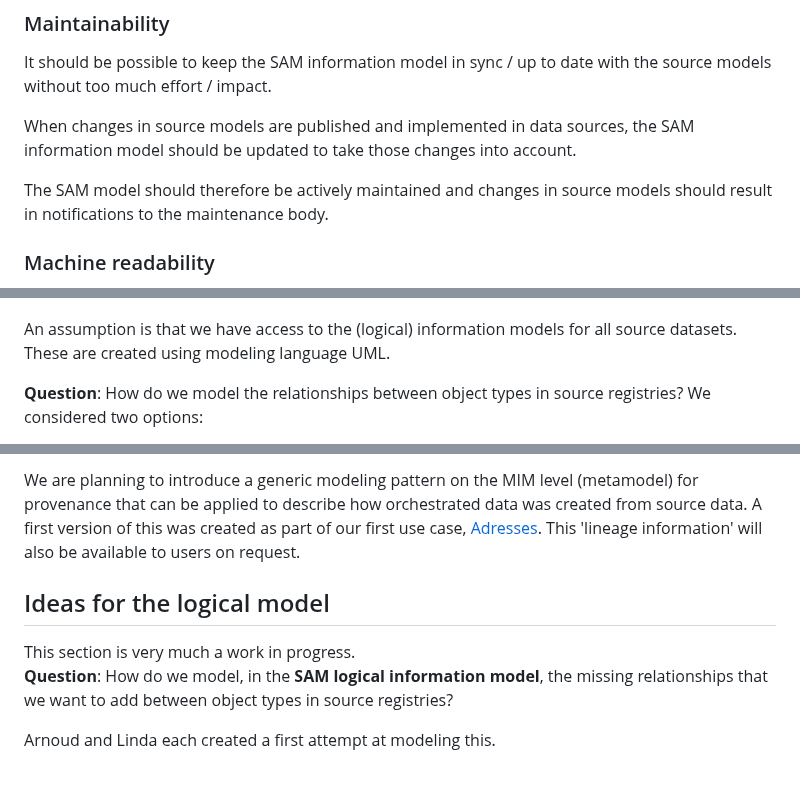
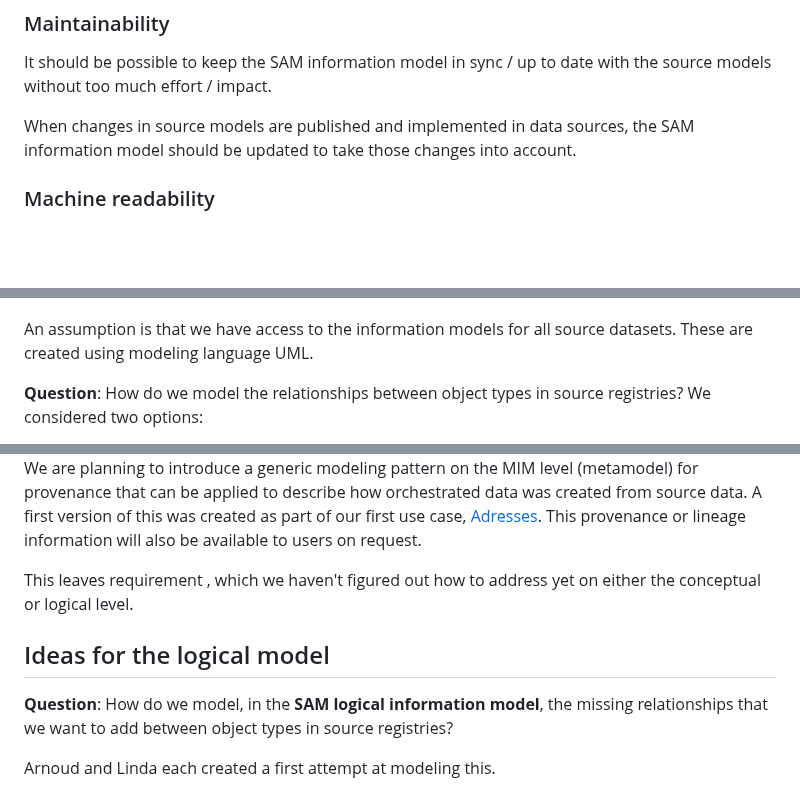
Before and after one commit to Geonovum/IMX-Geo, a Markdown page: intro.md, 3 parts joined by grey strips. GitHub-like rendering; blank space fills up the shorter version.

Commit message:
edit intro

```diff
--- a/intro.md
+++ b/intro.md
@@ -40,8 +40,6 @@ It should be possible to keep the SAM information model in sync / up to date wit
 
 When changes in source models are published and implemented in data sources, the SAM information model should be updated to take those changes into account.
 
-The SAM model should therefore be actively maintained and changes in source models should result in notifications to the maintenance body.
-
 ### Machine readability
 The links between objects/properties in the SAM model and objects/properties in source models should be machine readable. This opens up possibilities to automate things for the knowledge graph and the orchestration.
 
@@ -55,7 +53,7 @@ This preliminary, partial sketch of the conceptual model contains a few object t
 
 ![Overview of the conceptual model](./media/sm2.png)
 
-An assumption is that we have access to the (logical) information models for all source datasets. These are created using modeling language UML.
+An assumption is that we have access to the information models for all source datasets. These are created using modeling language UML.
 
 **Question**: How do we model the relationships between object types in source registries? We considered two options:
 - Create subclasses (UML specialisations) of the source classes and add the relationships between these subclasses.
@@ -73,9 +71,9 @@ This is a (very) simplified view modeling the relation to source objects and pro
 
-We are planning to introduce a generic modeling pattern on the MIM level (metamodel) for provenance that can be applied to describe how orchestrated data was created from source data. A first version of this was created as part of our first use case, [Adresses](https://geonovum.github.io/WaU-UC1/#EAID_18371C99_5129_4c39_8E20_83CED8FF19B9). This 'lineage information' will also be available to users on request.
+We are planning to introduce a generic modeling pattern on the MIM level (metamodel) for provenance that can be applied to describe how orchestrated data was created from source data. A first version of this was created as part of our first use case, [Adresses](https://geonovum.github.io/WaU-UC1/#EAID_18371C99_5129_4c39_8E20_83CED8FF19B9). This provenance or lineage information will also be available to users on request.
+
+This leaves requirement <a href="#coherence-in-extra-layer"></a>, which we haven't figured out how to address yet on either the conceptual or logical level.
 
 ## Ideas for the logical model
-
-<aside class="note">This section is very much a work in progress.</aside>
 
 **Question**: How do we model, in the **SAM logical information model**, the missing relationships that we want to add between object types in source registries?
 
```
Also changed, not shown: other parts of intro.md (+2 -2 lines).
